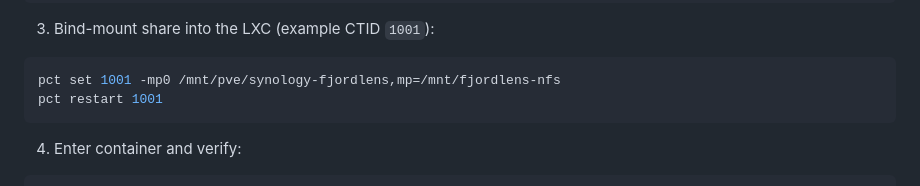
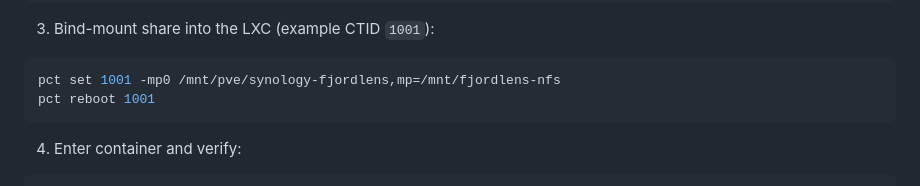
Before and after one commit to qlerup/fjordlens, a Markdown page: README.md, the part around the change. Drawn GitHub-style.

Commit message:
Fix Proxmox reboot command in NFS documentation

````diff
--- a/README.md
+++ b/README.md
@@ -441,7 +441,7 @@ ls -la /mnt/pve/synology-fjordlens
 
 ```bash
 pct set 1001 -mp0 /mnt/pve/synology-fjordlens,mp=/mnt/fjordlens-nfs
-pct restart 1001
+pct reboot 1001
 ```
 
 4. Enter container and verify:
````
